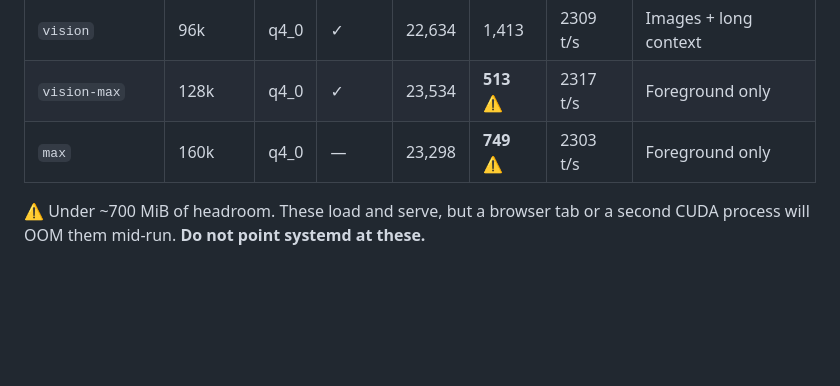
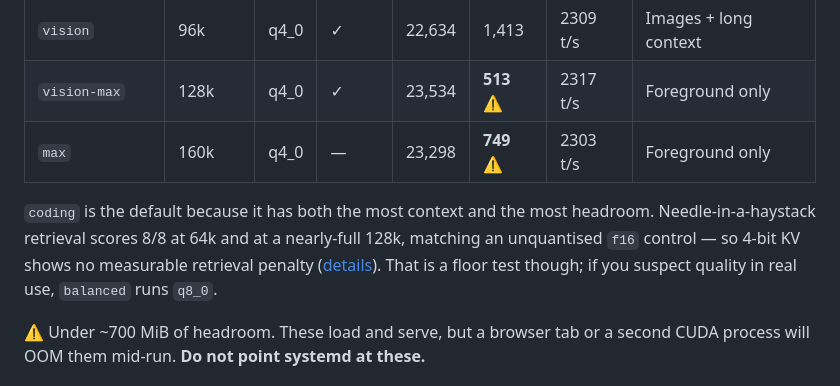
Before and after one commit to boxabirds/qwen-3.8-27b-nvidia-24GB-ubuntu, a Markdown page: README.md, the part around the change. Rendered like a GitHub page; blank space fills up the shorter version.

```diff
--- a/README.md
+++ b/README.md
@@ -155,6 +155,12 @@ Select with `PROFILE=<name>`. **All VRAM figures measured on a 24GB RTX 4090.**
 | `vision` | 96k | q4_0 | ✓ | 22,634 | 1,413 | 2309 t/s | Images + long context |
 | `vision-max` | 128k | q4_0 | ✓ | 23,534 | **513** ⚠ | 2317 t/s | Foreground only |
 | `max` | 160k | q4_0 | — | 23,298 | **749** ⚠ | 2303 t/s | Foreground only |
+
+`coding` is the default because it has both the most context and the most
+headroom. Needle-in-a-haystack retrieval scores 8/8 at 64k and at a
+nearly-full 128k, matching an unquantised `f16` control — so 4-bit KV shows no
+measurable retrieval penalty ([details](docs/discovery.md)). That is a floor
+test though; if you suspect quality in real use, `balanced` runs `q8_0`.
 
 ⚠ Under ~700 MiB of headroom. These load and serve, but a browser tab or a second
 CUDA process will OOM them mid-run. **Do not point systemd at these.**
```
Also changed, not shown: docs/discovery.md (+52 -0 lines).
